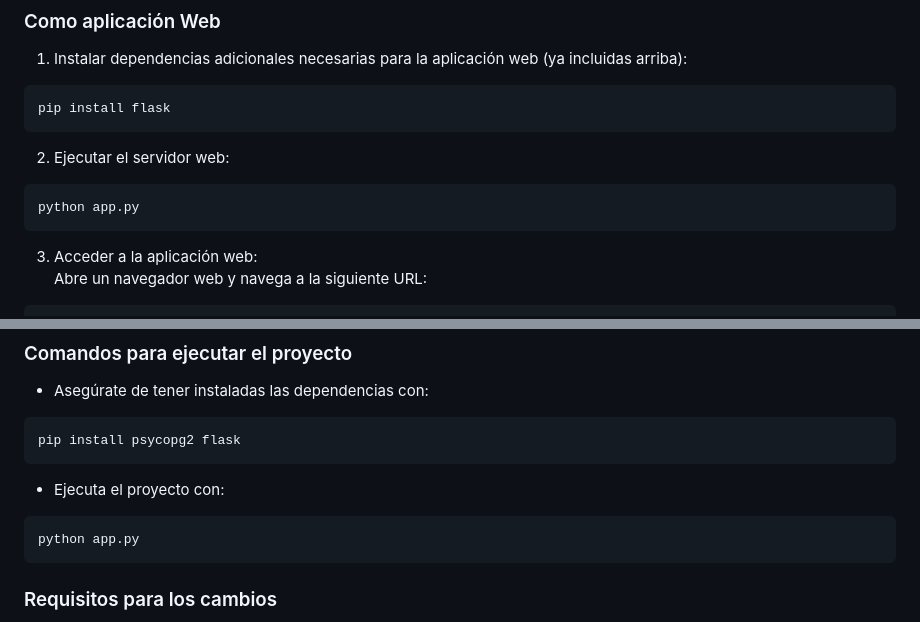
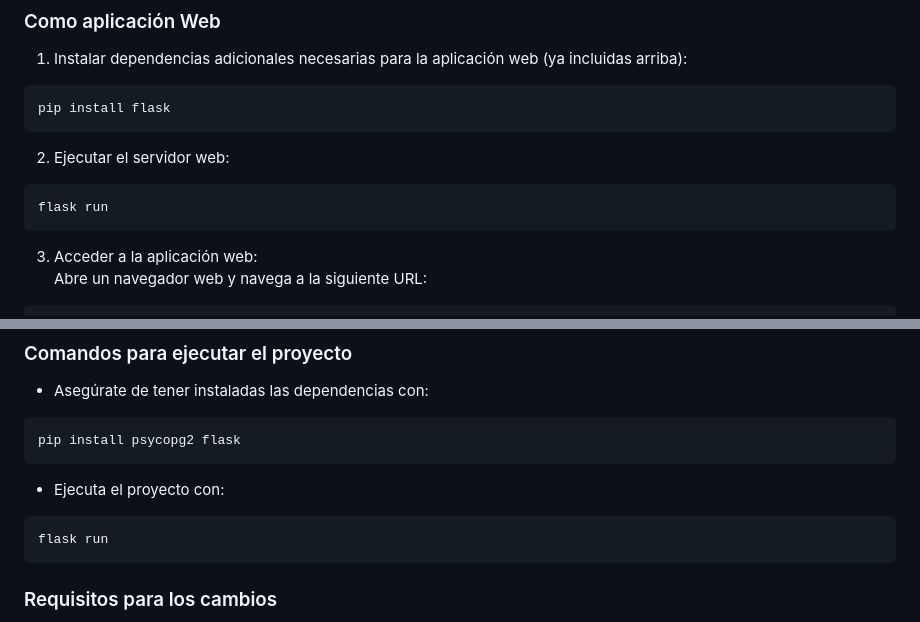
Before and after one commit to Mayday3003/LIQUIDADOR-DE-NOMINA, a Markdown page: README.md, 2 parts joined by grey strips. GitHub-like rendering.

Commit message:
readme actualización

````diff
--- a/README.md
+++ b/README.md
@@ -109,7 +109,7 @@ pip install flask
 2. Ejecutar el servidor web:
 
 ```
-python app.py
+flask run
 ```
 
 3. Acceder a la aplicación web:
@@ -155,7 +155,7 @@ pip install psycopg2 flask
 - Ejecuta el proyecto con:
 
 ```
-python app.py
+flask run
 ```
 
 ### Requisitos para los cambios
````
